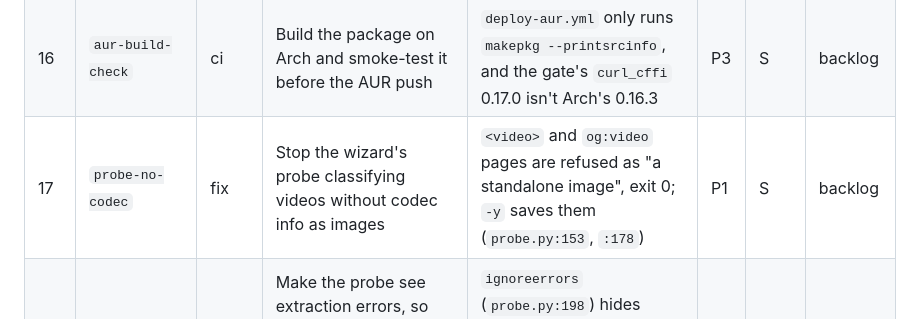
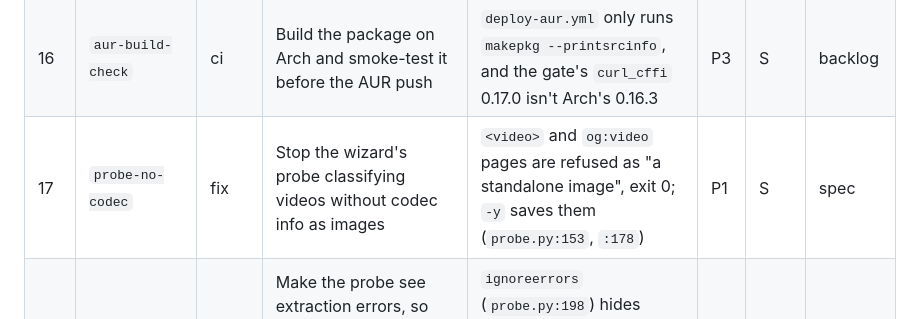
Before and after one commit to edicsonabel/download-media, a Markdown page: .ai/specs/PLAN.md, the part around the change. GitHub-like rendering.

```diff
--- a/.ai/specs/PLAN.md
+++ b/.ai/specs/PLAN.md
@@ -28,7 +28,7 @@ Priority: `P1` broken or misleading today · `P2` clear value · `P3` nice to ha
 | 14  | `criteria-wording`   | docs  | Warn in `_TEMPLATE.md` about criteria that can't hold: after the merge, or "fails on main" for regression pins       | `git diff main` is empty at validation; `gh run list --commit` needs the full SHA; spec 09 missed `tests/conftest.py`  | P3  | S    | backlog       |
 | 15  | `release-runbook`    | docs  | Fix `release-manager.md`: align the version rule with `AGENTS.md`, check `gh` write access first, expect AUR RPC lag | Its rule implies 0.1.1 for 0.2.0; a read-only `gh` was caught only by hand; the RPC trailed the AUR git by 4.5 minutes | P2  | S    | backlog       |
 | 16  | `aur-build-check`    | ci    | Build the package on Arch and smoke-test it before the AUR push                                                      | `deploy-aur.yml` only runs `makepkg --printsrcinfo`, and the gate's `curl_cffi` 0.17.0 isn't Arch's 0.16.3             | P3  | S    | backlog       |
-| 17  | `probe-no-codec`     | fix   | Stop the wizard's probe classifying videos without codec info as images                                              | `<video>` and `og:video` pages are refused as "a standalone image", exit 0; `-y` saves them (`probe.py:153`, `:178`)   | P1  | S    | backlog       |
+| 17  | `probe-no-codec`     | fix   | Stop the wizard's probe classifying videos without codec info as images                                              | `<video>` and `og:video` pages are refused as "a standalone image", exit 0; `-y` saves them (`probe.py:153`, `:178`)   | P1  | S    | spec          |
 | 18  | `probe-auth`         | fix   | Make the probe see extraction errors, so the ask-cookies-and-re-probe step fires and the real reason is shown        | `ignoreerrors` (`probe.py:198`) hides them: `needs-cookies` prints "unknown", a gated carousel loses its item picker   | P1  | S    | backlog       |
 | 19  | `wizard-multi-url`   | fix   | Stop the wizard dropping every URL after the first                                                                   | `download-media <a> <b>` saves only `<a>` and says `Done.`, never mentioning `<b>` (`wizard.py:177`)                   | P1  | S    | backlog       |
 | 20  | `playlist-items-fix` | fix   | Report `--playlist-items` results truthfully, fix the `NA` file name, and settle how `-i` treats the flag            | `9` says "No items are downloadable", `2,9` hides the 9, and `2` or `-p` on a plain video saves `NA - Clip [v1].mp4`   | P1  | M    | backlog       |
```
Also changed, not shown: .ai/specs/17-probe-no-codec.md (added, +332 -0 lines).
